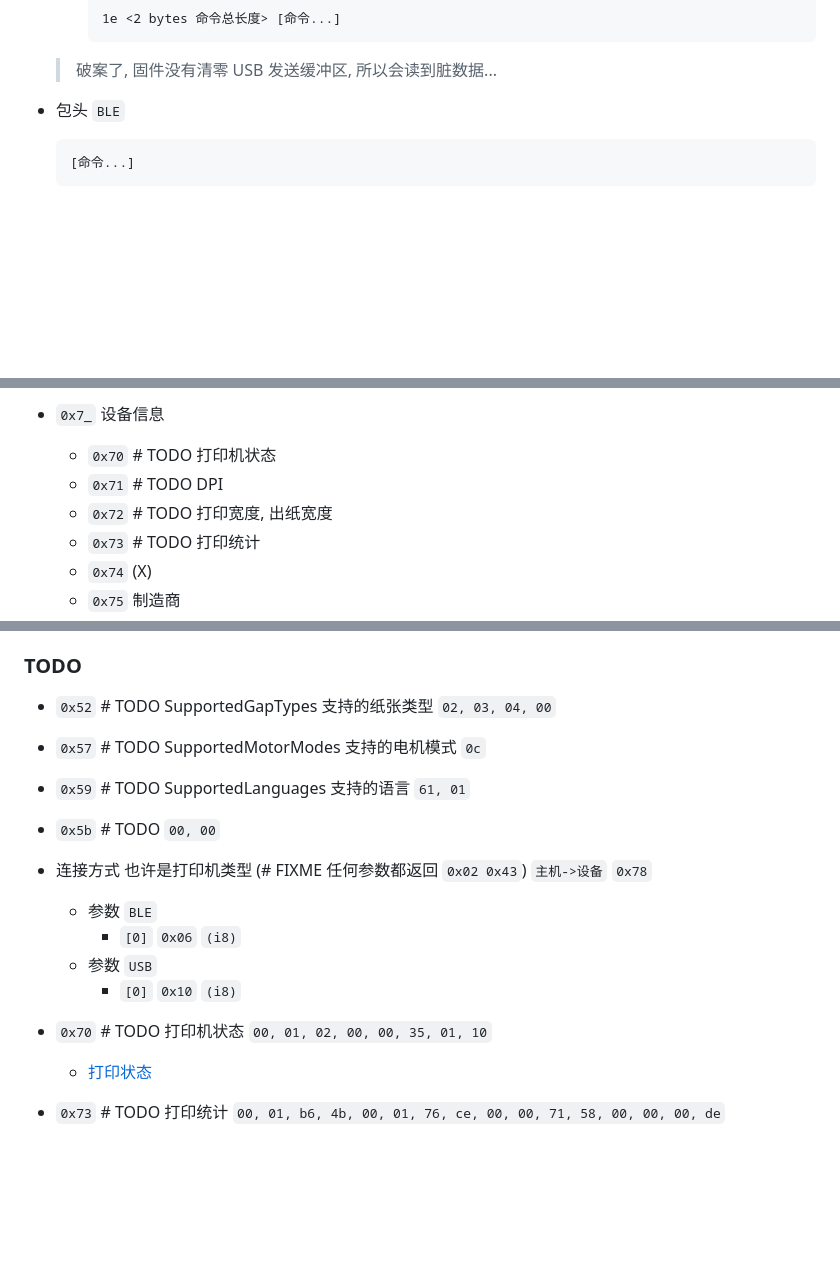
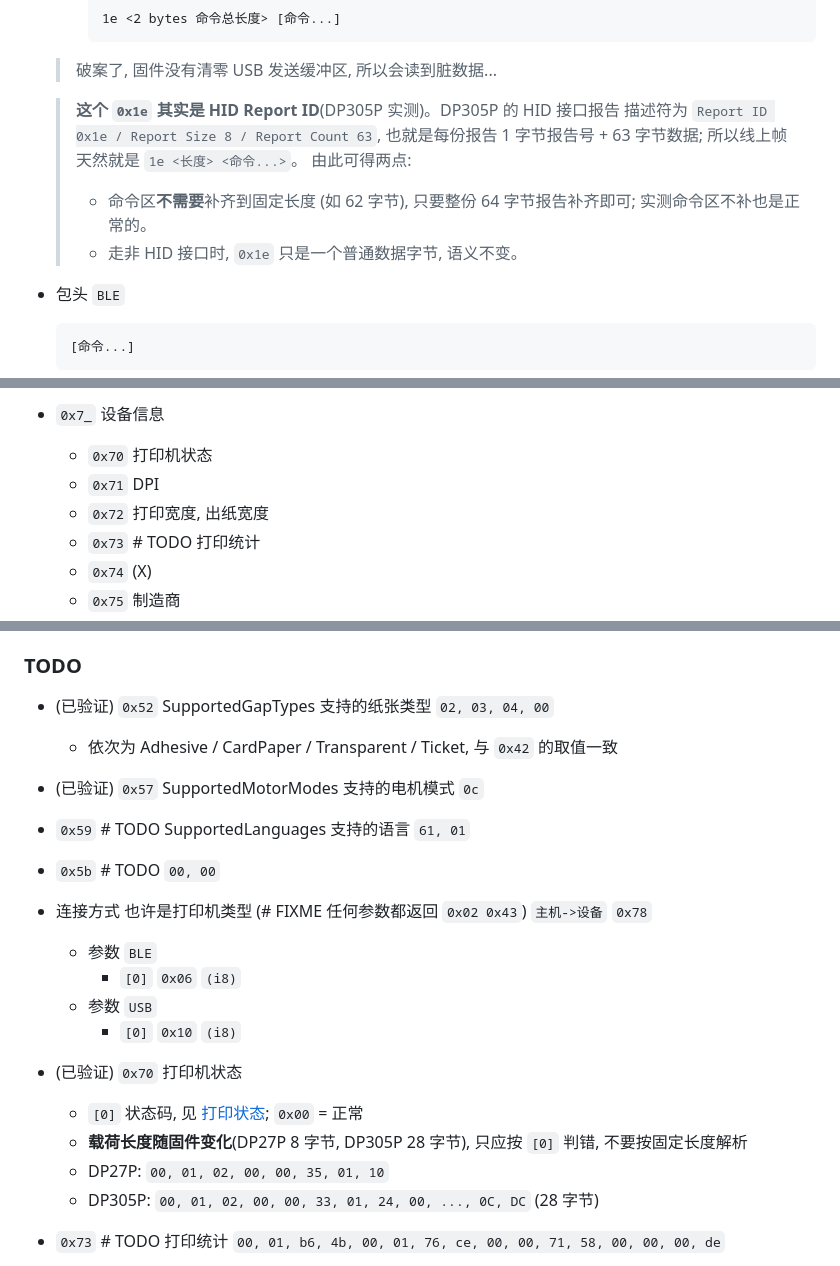
Before and after one commit to sb-child/dz-print, a Markdown page: protocol.md, 3 parts joined by grey strips. GitHub-like rendering; blank space fills up the shorter version.

````diff
--- a/protocol.md
+++ b/protocol.md
@@ -16,6 +16,14 @@
     ```
 
   > 破案了, 固件没有清零 USB 发送缓冲区, 所以会读到脏数据...
+
+  > **这个 `0x1e` 其实是 HID Report ID**(DP305P 实测)。DP305P 的 HID 接口报告
+  > 描述符为 `Report ID 0x1e / Report Size 8 / Report Count 63`, 也就是每份报告
+  > 1 字节报告号 + 63 字节数据; 所以线上帧天然就是 `1e <长度> <命令...>`。
+  > 由此可得两点:
+  > - 命令区**不需要**补齐到固定长度 (如 62 字节), 只要整份 64 字节报告补齐即可;
+  >   实测命令区不补也是正常的。
+  > - 走非 HID 接口时, `0x1e` 只是一个普通数据字节, 语义不变。
 
 - 包头 `BLE`
 
@@ -114,9 +122,9 @@
   - `0x5f` (X)
 
 - `0x7_` 设备信息
-  - `0x70` # TODO 打印机状态
-  - `0x71` # TODO DPI
-  - `0x72` # TODO 打印宽度, 出纸宽度
+  - `0x70` 打印机状态
+  - `0x71` DPI
+  - `0x72` 打印宽度, 出纸宽度
   - `0x73` # TODO 打印统计
   - `0x74` (X)
   - `0x75` 制造商
@@ -133,9 +141,10 @@
 
 ### TODO
 
-- `0x52` # TODO SupportedGapTypes 支持的纸张类型 `02, 03, 04, 00`
+- (已验证) `0x52` SupportedGapTypes 支持的纸张类型 `02, 03, 04, 00`
+  - 依次为 Adhesive / CardPaper / Transparent / Ticket, 与 `0x42` 的取值一致
 
-- `0x57` # TODO SupportedMotorModes 支持的电机模式 `0c`
+- (已验证) `0x57` SupportedMotorModes 支持的电机模式 `0c`
 
 - `0x59` # TODO SupportedLanguages 支持的语言 `61, 01`
 
@@ -147,8 +156,12 @@
   - 参数 `USB`
     - `[0]` `0x10` `(i8)`
 
-- `0x70` # TODO 打印机状态 `00, 01, 02, 00, 00, 35, 01, 10`
-  - [打印状态](print-status.md)
+- (已验证) `0x70` 打印机状态
+  - `[0]` 状态码, 见 [打印状态](print-status.md); `0x00` = 正常
+  - **载荷长度随固件变化**(DP27P 8 字节, DP305P 28 字节), 只应按 `[0]` 判错,
+    不要按固定长度解析
+  - DP27P: `00, 01, 02, 00, 00, 35, 01, 10`
+  - DP305P: `00, 01, 02, 00, 00, 33, 01, 24, 00, ..., 0C, DC` (28 字节)
 
 - `0x73` # TODO 打印统计 `00, 01, b6, 4b, 00, 01, 76, ce, 00, 00, 71, 58, 00, 00, 00, de`
   - workLines
````
Also changed, not shown: other parts of protocol.md (+55 -2 lines).
